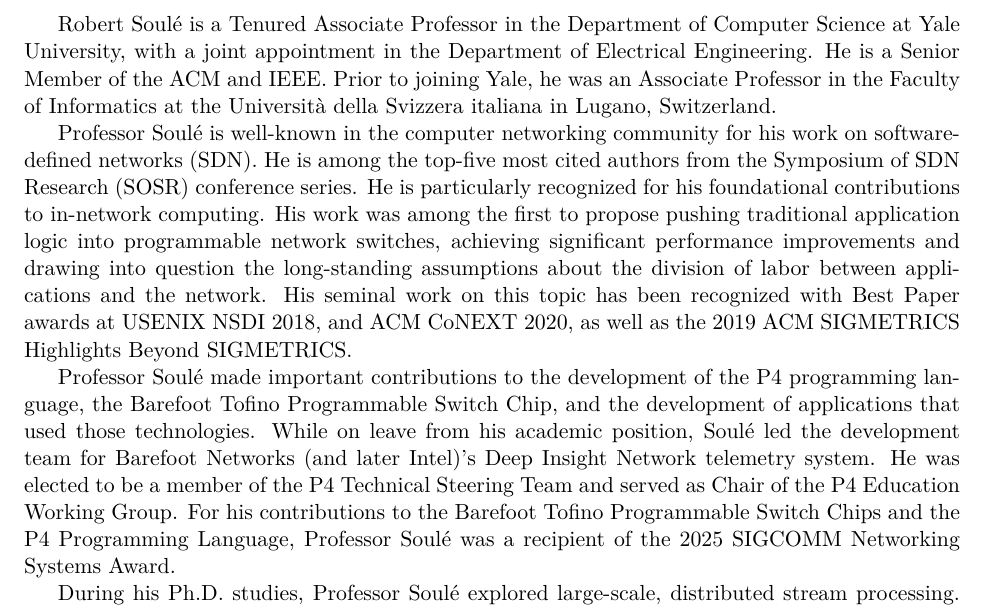
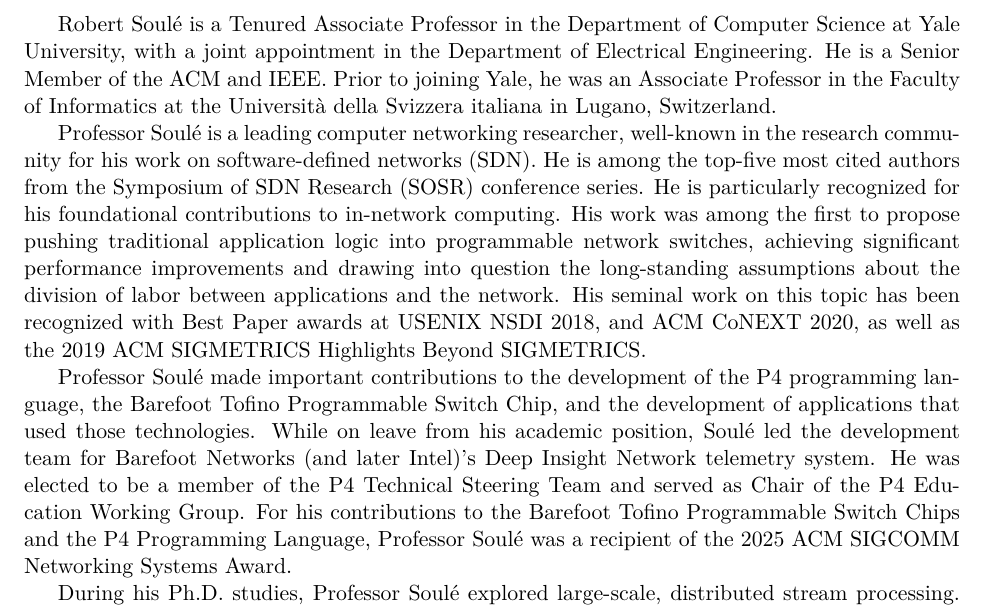
Before and after one commit to robertsoule/astor_lectureship, a LaTeX document (text/main.tex): part of the page, cut so that both start at the same text. Compiled offline with XeLaTeX.

Commit message:
minor text update

```diff
--- a/text/main.tex
+++ b/text/main.tex
@@ -31,7 +31,7 @@
 %where he still holds an Adjunct Professor position.
 
 
-Professor Soul\'{e} is well-known in the computer networking community
+Professor Soul\'{e} is a leading computer networking researcher, well-known in the research community
 for his work on software-defined networks (SDN). He is among the
 top-five most cited authors from the Symposium of SDN Research (SOSR)
 conference series. He is particularly recognized for his foundational
@@ -53,7 +53,7 @@
 P4 Technical Steering Team and served as Chair of the P4 Education
 Working Group. For his contributions to the Barefoot Tofino
 Programmable Switch Chips and the P4 Programming Language, Professor
-Soul\'{e} was a recipient of the 2025 SIGCOMM Networking Systems
+Soul\'{e} was a recipient of the 2025 ACM SIGCOMM Networking Systems
 Award.
 
 
```
Also changed, not shown: 1 other file.
